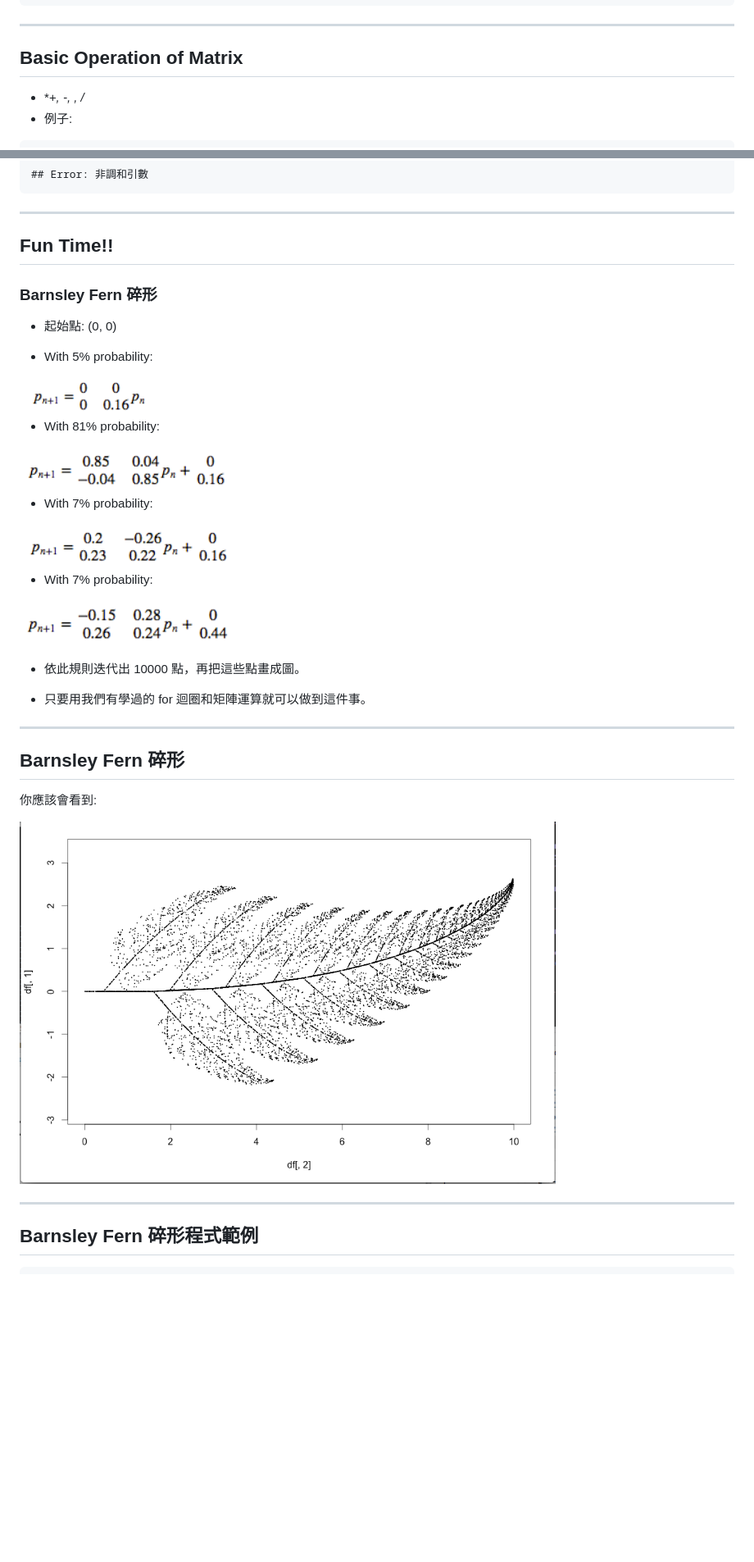
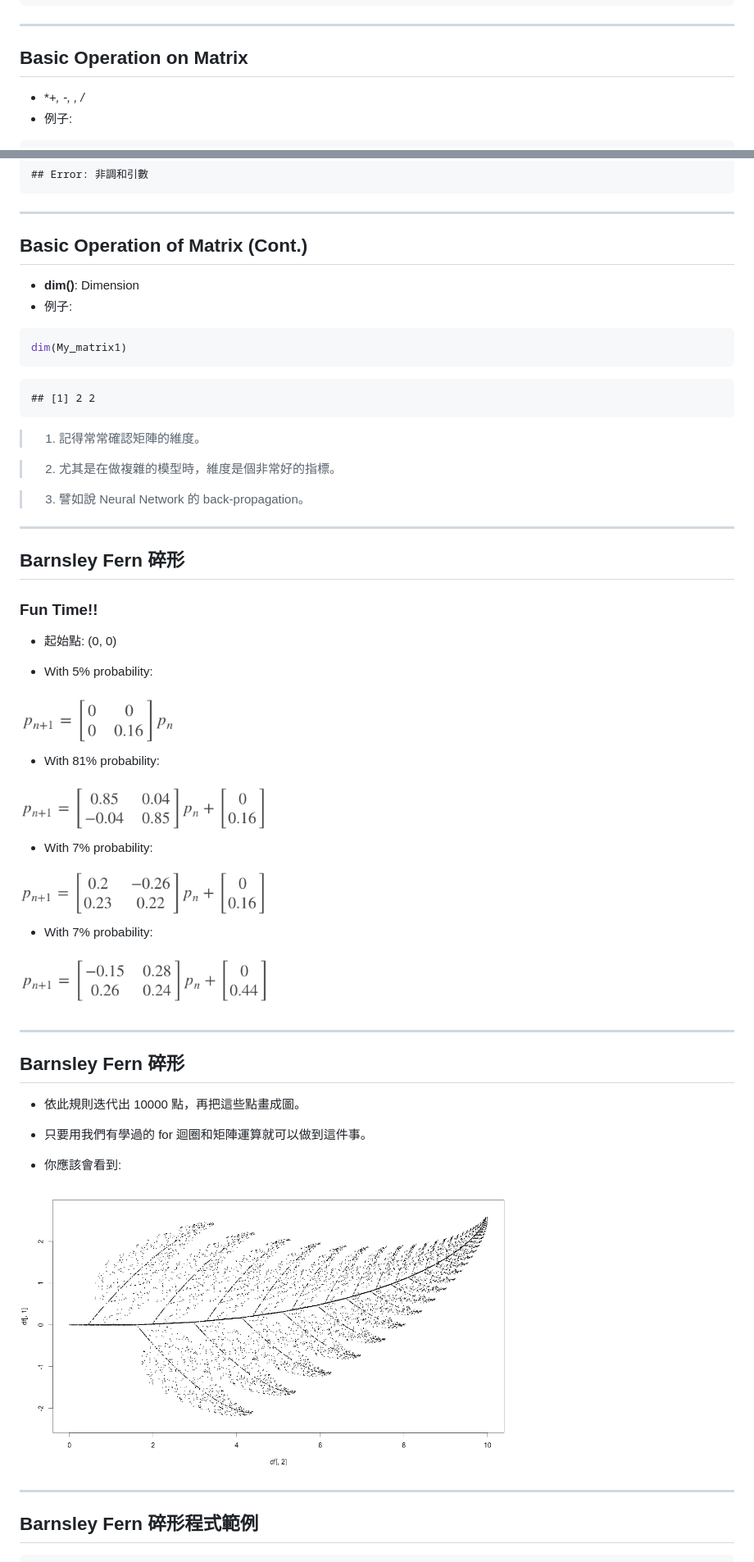
Before and after one commit to dboyliao/RBasic, a Markdown page: index.md, 2 parts joined by grey strips. Shown at 82% size. GitHub-like rendering; pictures changed too: assets/img/Barnsley_Fern.png, assets/img/Barnsley_Fern_1.png, assets/img/Barnsley_Fern_2.png; blank space fills up the shorter version.

````diff
--- a/index.md
+++ b/index.md
@@ -283,7 +283,7 @@ My_matrix2
 
 ---
 
-## Basic Operation of Matrix
+## Basic Operation on Matrix
 
 - **+, -, *, /**
 - 例子:
@@ -339,36 +339,58 @@ My_matrix1 %*% t(my_vec)
 
 ---
 
-## Fun Time!!
+## Basic Operation of Matrix (Cont.)
 
-### Barnsley Fern 碎形
+- **dim()**: Dimension
+- 例子:
+
+```r
+dim(My_matrix1)
+```
+
+```
+## [1] 2 2
+```
+
+
+> 1. 記得常常確認矩陣的維度。
+
+> 2. 尤其是在做複雜的模型時，維度是個非常好的指標。
+
+> 3. 譬如說 Neural Network 的 back-propagation。
+
+---
+
+## Barnsley Fern 碎形
+
+### Fun Time!!
 
 - 起始點: (0, 0)
 
 - With 5% probability:
-<img src="assets/img/Barnsley_Fern_1.png" height="20%" width="20%"/>
+<img src="assets/img/Barnsley_Fern_1.png" height="22%" width="22%"/>
 
 - With 81% probability:
-<img src="assets/img/Barnsley_Fern_2.png" height="30%" width="30%"/>
+<img src="assets/img/Barnsley_Fern_2.png" height="35%" width="35%"/>
 
 - With 7% probability:
-<img src="assets/img/Barnsley_Fern_3.png" height="30%" width="30%"/>
+<img src="assets/img/Barnsley_Fern_3.png" height="35%" width="35%"/>
 
 - With 7% probability:
-<img src="assets/img/Barnsley_Fern_4.png" height="30%" width="30%"/>
-
-- 依此規則迭代出 10000 點，再把這些點畫成圖。
-
-- 只要用我們有學過的 for 迴圈和矩陣運算就可以做到這件事。
+<img src="assets/img/Barnsley_Fern_4.png" height="35%" width="35%"/>
 
 
 ---
 
 ## Barnsley Fern 碎形
 
-你應該會看到:
+- 依此規則迭代出 10000 點，再把這些點畫成圖。
 
-<img src="assets/img/Barnsley_Fern.png" height="75%" width="75%" />
+- 只要用我們有學過的 for 迴圈和矩陣運算就可以做到這件事。
+
+- 你應該會看到:
+
+<img src="assets/img/Barnsley_Fern.png" height="70%" width="70%" />
 
 ---
 
````
Also changed, not shown: other parts of index.md (+37 -21 lines), 7 other files.
